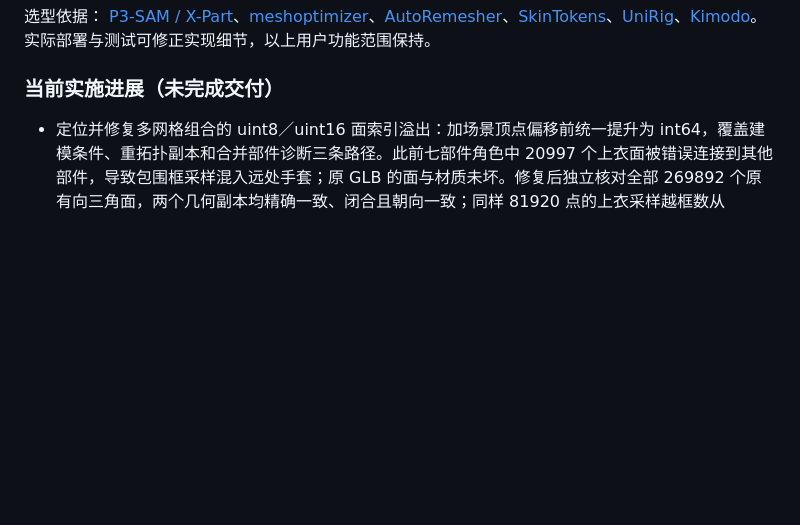
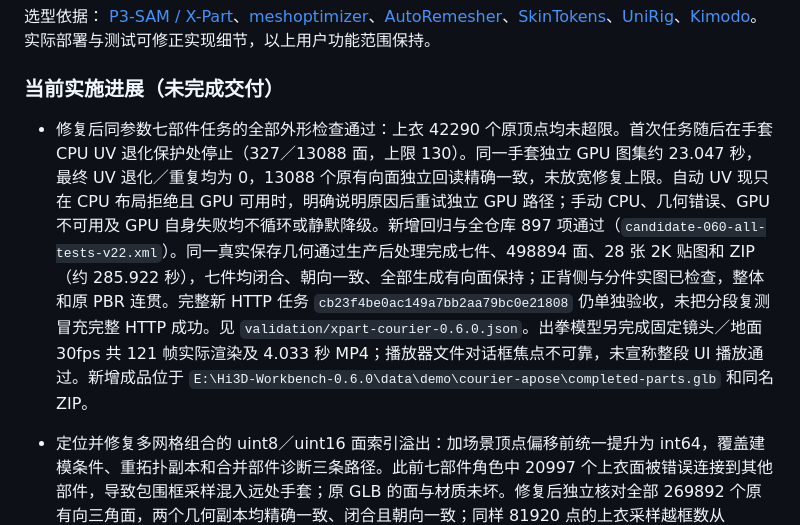
Before and after one commit to T8mars/Comfyui-Hi3d-T8, a Markdown page: roadmap.md, the part around the change. Drawn GitHub-style; blank space fills up the shorter version.

```diff
--- a/roadmap.md
+++ b/roadmap.md
@@ -51,6 +51,7 @@
 
 ### 当前实施进展（未完成交付）
 
+- 修复后同参数七部件任务的全部外形检查通过：上衣 42290 个原顶点均未超限。首次任务随后在手套 CPU UV 退化保护处停止（327／13088 面，上限 130）。同一手套独立 GPU 图集约 23.047 秒，最终 UV 退化／重复均为 0，13088 个原有向面独立回读精确一致，未放宽修复上限。自动 UV 现只在 CPU 布局拒绝且 GPU 可用时，明确说明原因后重试独立 GPU 路径；手动 CPU、几何错误、GPU 不可用及 GPU 自身失败均不循环或静默降级。新增回归与全仓库 897 项通过（`candidate-060-all-tests-v22.xml`）。同一真实保存几何通过生产后处理完成七件、498894 面、28 张 2K 贴图和 ZIP（约 285.922 秒），七件均闭合、朝向一致、全部生成有向面保持；正背侧与分件实图已检查，整体和原 PBR 连贯。完整新 HTTP 任务 `cb23f4be0ac149a7bb2aa79bc0e21808` 仍单独验收，未把分段复测冒充完整 HTTP 成功。见 `validation/xpart-courier-0.6.0.json`。出拳模型另完成固定镜头／地面 30fps 共 121 帧实际渲染及 4.033 秒 MP4；播放器文件对话框焦点不可靠，未宣称整段 UI 播放通过。新增成品位于 `E:\Hi3D-Workbench-0.6.0\data\demo\courier-apose\completed-parts.glb` 和同名 ZIP。
 - 定位并修复多网格组合的 uint8／uint16 面索引溢出：加场景顶点偏移前统一提升为 int64，覆盖建模条件、重拓扑副本和合并部件诊断三条路径。此前七部件角色中 20997 个上衣面被错误连接到其他部件，导致包围框采样混入远处手套；原 GLB 的面与材质未坏。修复后独立核对全部 269892 个原有向三角面，两个几何副本均精确一致、闭合且朝向一致；同样 81920 点的上衣采样越框数从 27129 降至 923，保留上游按相交三角面取样的方式。新增 uint8／uint16／uint32、镜像实例和大合并部件回归，旧代码复现 3 失败／1 通过，修复后全仓库 892 项通过（`candidate-060-all-tests-v21.xml`）。相同七件／种子 23／FP32／512／50 步／引导 7.5 的真实 HTTP 任务 `8380feec030e4128a7e4a2977e2f4efd` 已启动，完整效果另验收；此前袖子缺失记录不能单独归因于模型质量。见 `validation/scene-index-width-0.6.0.json`。
 - 七部件角色的引导 4 对照已结束，仍仅上衣被外形保护拒绝（10316／42290 原顶点偏离超过尺寸 3%），一侧袖子缺失且有破碎表面，未放宽保护。补充全部已保存潜变量的同配置解码回放：两档各七件均检查，已有的前四件 OBJ 逐字节复现，原任务和原拆件未改。修复了早期部件失败后后续已解码候选没有导出的问题；现先保存所有候选、检查所有部件，再决定是否烘焙，错误列出部件名称。网页下载区增加三类检查报告，21 项相关回归及全仓库 888 项通过（`candidate-060-all-tests-v20.xml`，不相加）。见 `validation/xpart-seven-part-0.6.0.json`。复杂补全质量、网页完整交互和最终整包仍未验收。
 - 修复 P3-SAM 在当前 Windows 运行时的完整 Sonata 路径产生 NaN、继而把 400 个空掩码回退为整体的问题。改为保留原序、分块和尺度的 FP32 注意力，并在二值掩码前检查特征／概率数值。同一份 269892 面 A 姿态、643352 面 Q 版角色均由原来的 1 件恢复为 10 件，分别 37.437／46.547 秒；全部原有向面、顶点属性、坐标、PBR、两张图片及独立部件 ZIP／HTTP 下载精确回读。原先少部件结果保留作故障记录，不再作为正确模型效果。独立保存 QKV 的内核回放本身为有限值，因此不泛称整个原生内核不可用；完整路径故障与替代计算分别留证。见 `validation/p3sam-numerics-0.6.0.json`。
```
Also changed, not shown: docs/ASSET_STUDIO.md (+6 -2 lines), docs/ASSET_STUDIO.zh-CN.md (+6 -2 lines), docs/assets/courier-completed-front.png (added), docs/assets/courier-completed-parts.png (added), 6 other files.
